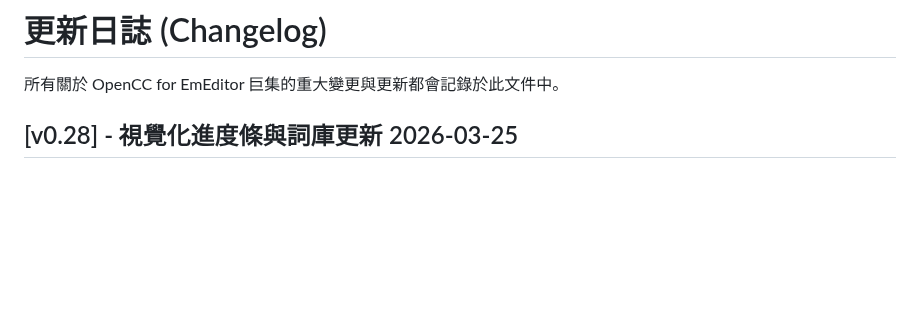
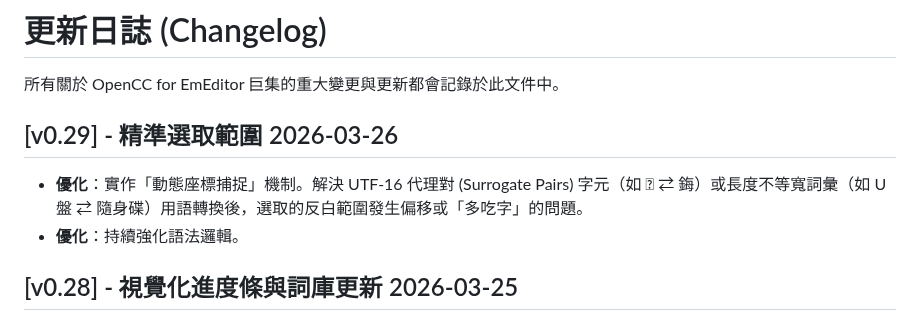
Before and after one commit to skyuns/EmEditor-OpenCC-Macro, a Markdown page: CHANGELOG.md, the part around the change. GitHub-like rendering; blank space fills up the shorter version.

```diff
--- a/CHANGELOG.md
+++ b/CHANGELOG.md
@@ -1,6 +1,10 @@
 # 更新日誌 (Changelog)
 
 所有關於 OpenCC for EmEditor 巨集的重大變更與更新都會記錄於此文件中。
+
+## [v0.29] - 精準選取範圍 2026-03-26
+* **優化**：實作「動態座標捕捉」機制。解決 UTF-16 代理對 (Surrogate Pairs) 字元（如 𰾄 ⇄ 鋂）或長度不等寬詞彙（如 U盤 ⇄ 隨身碟）用語轉換後，選取的反白範圍發生偏移或「多吃字」的問題。
+* **優化**：持續強化語法邏輯。
 
 ## [v0.28] - 視覺化進度條與詞庫更新 2026-03-25
 * **新增**：導入簡易的「動態長高進度條」。採用 ▁▃▅▇ 四階高度符號實作次像素級 (Sub-pixel) 補間動畫，讓 GB 級大型文字檔案在處理過程中的視覺回饋更為直覺。
```
